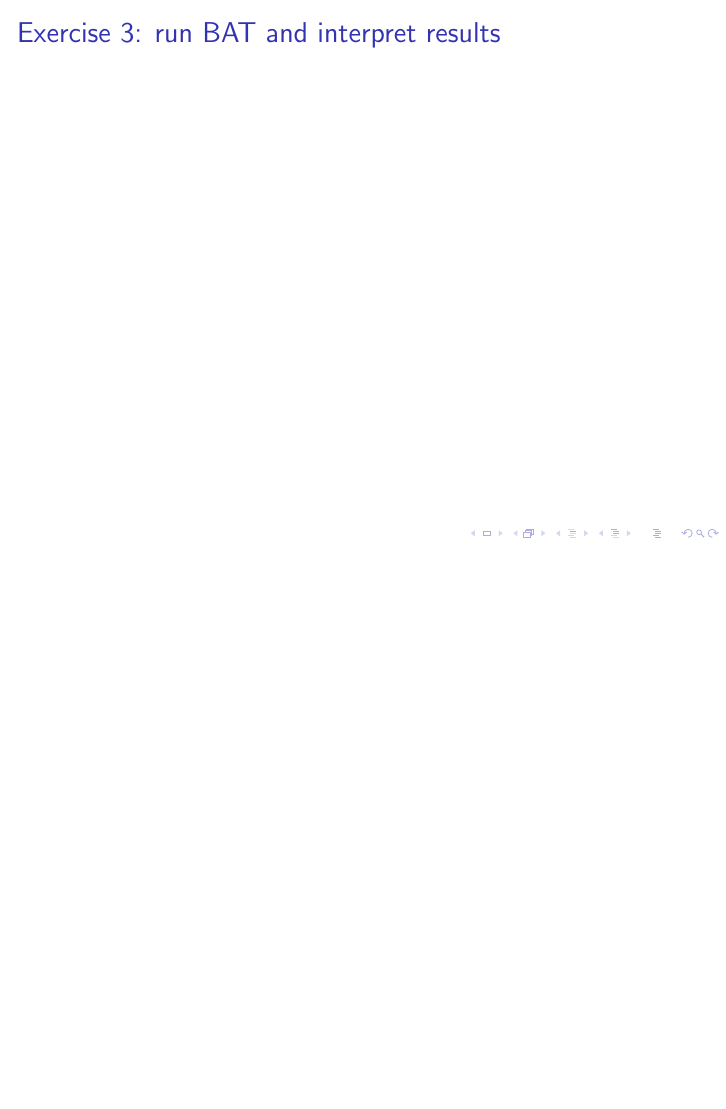
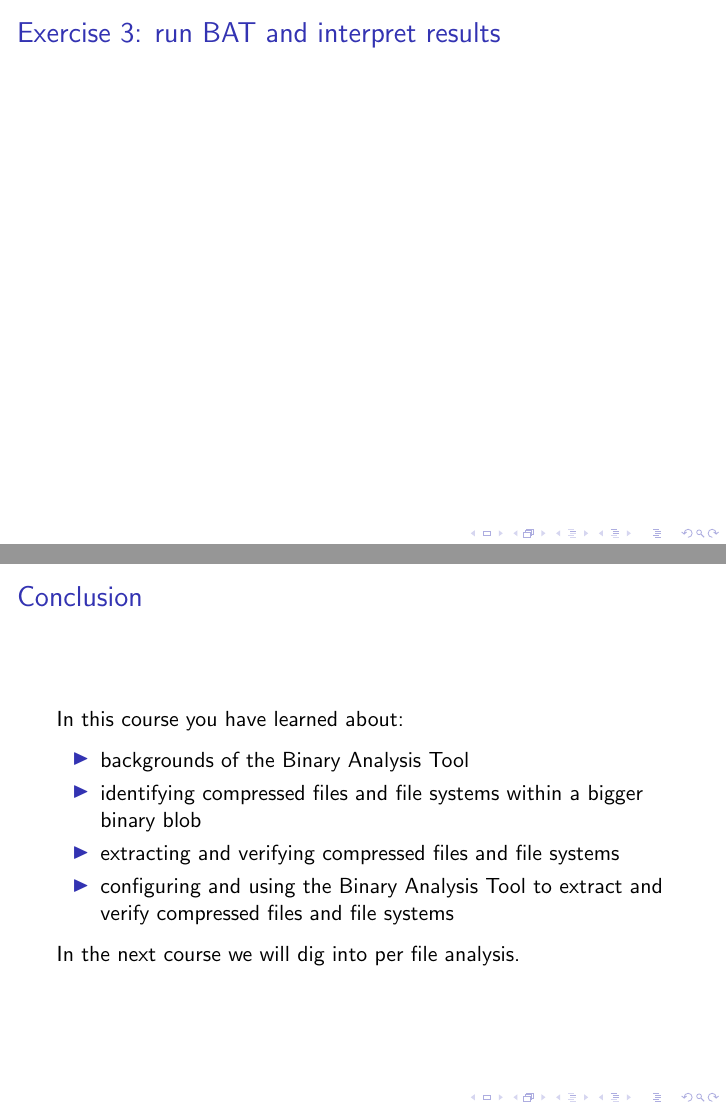
Before and after one commit to armijnhemel/binaryanalysis, LaTeX slides (doc/testsuite/bat-training.tex): page 25 of 25 before the commit and pages 25 and 26 of 26 after it, the two joined at a grey line, the shorter picture padded with empty space. Compiled offline with pdfLaTeX.

Commit message:
add conclusion, plus add intro for next course

```diff
--- a/doc/testsuite/bat-training.tex
+++ b/doc/testsuite/bat-training.tex
@@ -323,4 +323,19 @@ In the near future a GUI for easier navigation of the results will be made.
 \frametitle{Exercise 3: run BAT and interpret results}
 }
 
+\frame{
+\frametitle{Conclusion}
+
+In this course you have learned about:
+
+\begin{itemize}
+\item backgrounds of the Binary Analysis Tool
+\item identifying compressed files and file systems within a bigger binary blob
+\item extracting and verifying compressed files and file systems
+\item configuring and using the Binary Analysis Tool to extract and verify compressed files and file systems
+\end{itemize}
+
+In the next course we will dig into per file analysis.
+}
+
 \end{document}
```
